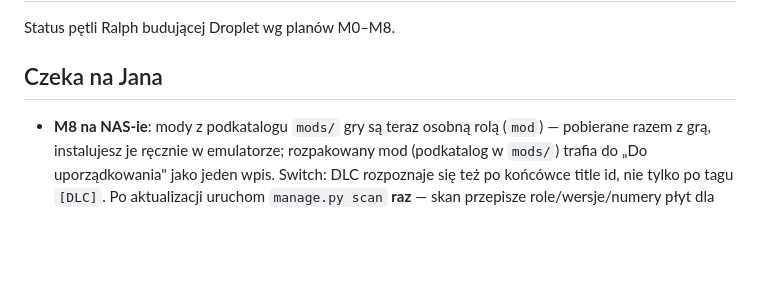
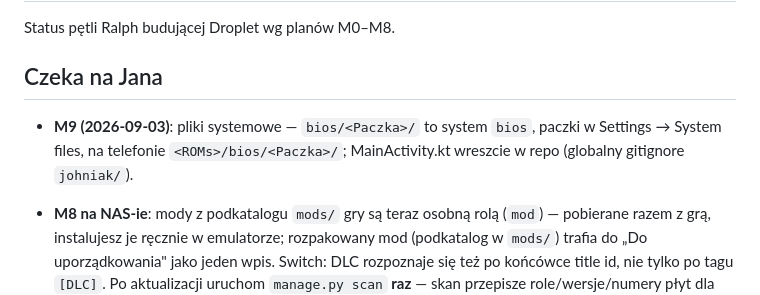
Before and after one commit to johniak/droplet, a Markdown page: RALPH-STATUS.md, the part around the change. GitHub-like rendering; blank space fills up the shorter version.

Commit message:
docs: RALPH-STATUS — M9
Co-Authored-By: Claude Fable 5.1 <noreply@anthropic.com>
Claude-Session: https://claude.ai/code/session_01Dj7aAe1fzHbpBTX1o5kXa5

```diff
--- a/RALPH-STATUS.md
+++ b/RALPH-STATUS.md
@@ -4,6 +4,7 @@ Status pętli Ralph budującej Droplet wg planów M0–M8.
 
 ## Czeka na Jana
 
+- **M9 (2026-09-03)**: pliki systemowe — `bios/<Paczka>/` to system `bios`, paczki w Settings → System files, na telefonie `<ROMs>/bios/<Paczka>/`; MainActivity.kt wreszcie w repo (globalny gitignore `johniak/`).
 - **M8 na NAS-ie**: mody z podkatalogu `mods/` gry są teraz osobną rolą
   (`mod`) — pobierane razem z grą, instalujesz je ręcznie w emulatorze;
   rozpakowany mod (podkatalog w `mods/`) trafia do „Do uporządkowania" jako
```
